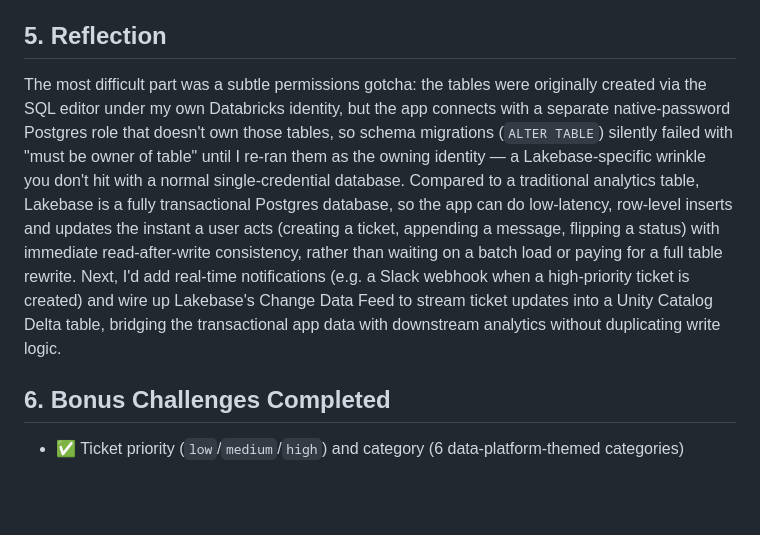
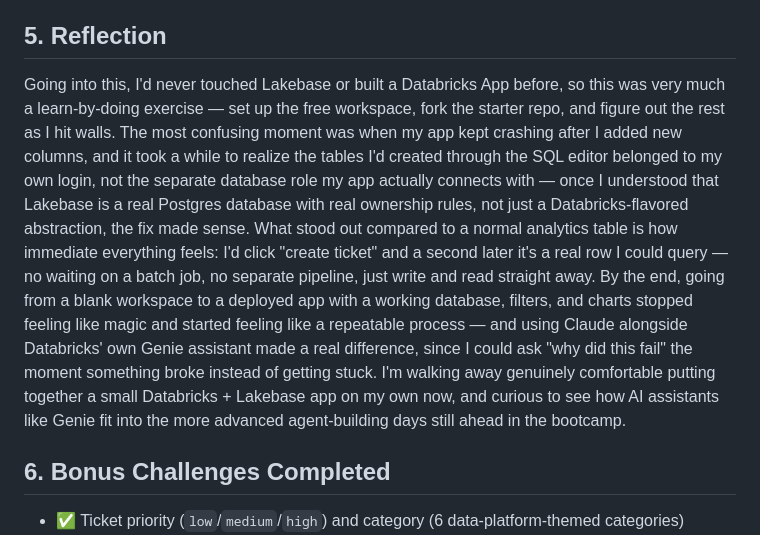
Before and after one commit to maraprikkripa/databricks-lakebase-ticket-app, a Markdown page: SUBMISSION.md, the part around the change. Rendered like a GitHub page; blank space fills up the shorter version.

Commit message:
Humanize the reflection - focus on the learning journey

```diff
--- a/SUBMISSION.md
+++ b/SUBMISSION.md
@@ -103,7 +103,7 @@ The status update correctly stamped `resolved_at`, and both rows persisted exact
 
 ## 5. Reflection
 
-The most difficult part was a subtle permissions gotcha: the tables were originally created via the SQL editor under my own Databricks identity, but the app connects with a separate native-password Postgres role that doesn't own those tables, so schema migrations (`ALTER TABLE`) silently failed with "must be owner of table" until I re-ran them as the owning identity — a Lakebase-specific wrinkle you don't hit with a normal single-credential database. Compared to a traditional analytics table, Lakebase is a fully transactional Postgres database, so the app can do low-latency, row-level inserts and updates the instant a user acts (creating a ticket, appending a message, flipping a status) with immediate read-after-write consistency, rather than waiting on a batch load or paying for a full table rewrite. Next, I'd add real-time notifications (e.g. a Slack webhook when a high-priority ticket is created) and wire up Lakebase's Change Data Feed to stream ticket updates into a Unity Catalog Delta table, bridging the transactional app data with downstream analytics without duplicating write logic.
+Going into this, I'd never touched Lakebase or built a Databricks App before, so this was very much a learn-by-doing exercise — set up the free workspace, fork the starter repo, and figure out the rest as I hit walls. The most confusing moment was when my app kept crashing after I added new columns, and it took a while to realize the tables I'd created through the SQL editor belonged to my own login, not the separate database role my app actually connects with — once I understood that Lakebase is a real Postgres database with real ownership rules, not just a Databricks-flavored abstraction, the fix made sense. What stood out compared to a normal analytics table is how immediate everything feels: I'd click "create ticket" and a second later it's a real row I could query — no waiting on a batch job, no separate pipeline, just write and read straight away. By the end, going from a blank workspace to a deployed app with a working database, filters, and charts stopped feeling like magic and started feeling like a repeatable process — and using Claude alongside Databricks' own Genie assistant made a real difference, since I could ask "why did this fail" the moment something broke instead of getting stuck. I'm walking away genuinely comfortable putting together a small Databricks + Lakebase app on my own now, and curious to see how AI assistants like Genie fit into the more advanced agent-building days still ahead in the bootcamp.
 
 ## 6. Bonus Challenges Completed
 
```
